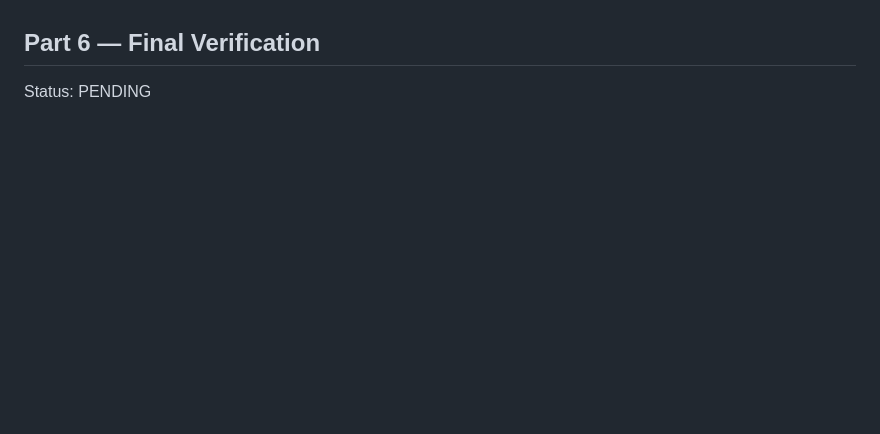
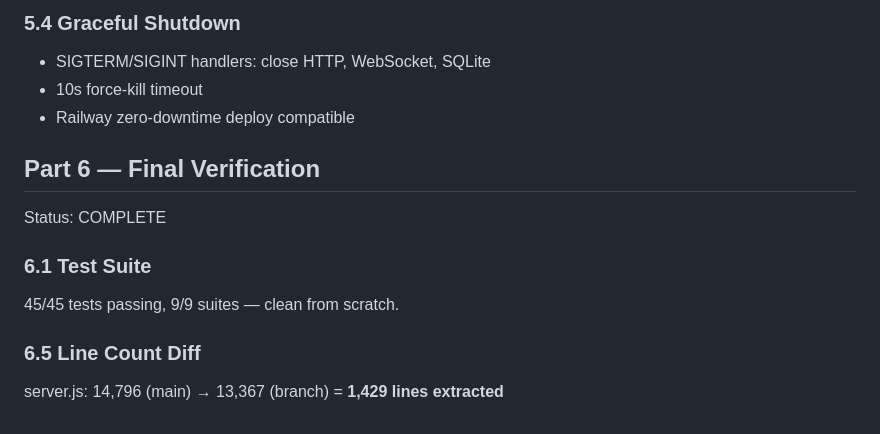
Before and after one commit to Benjamin2eaccount/agency-ai, a Markdown page: PROGRESS.md, the part around one of its changes. Drawn GitHub-style; blank space fills up the shorter version.

```diff
--- a/PROGRESS.md
+++ b/PROGRESS.md
@@ -108,3 +160,13 @@ Status: PENDING
+### 5.4 Graceful Shutdown
+- SIGTERM/SIGINT handlers: close HTTP, WebSocket, SQLite
+- 10s force-kill timeout
+- Railway zero-downtime deploy compatible
 
 ## Part 6 — Final Verification
-Status: PENDING
+Status: COMPLETE
+
+### 6.1 Test Suite
+45/45 tests passing, 9/9 suites — clean from scratch.
+
+### 6.5 Line Count Diff
+server.js: 14,796 (main) → 13,367 (branch) = **1,429 lines extracted**
```
Also changed, not shown: other parts of PROGRESS.md (+55 -3 lines), AUDIT.md (+23 -1 lines).
